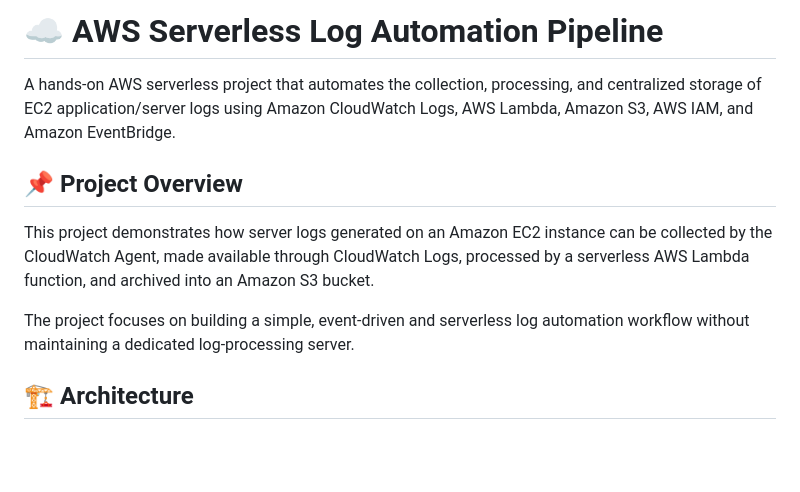
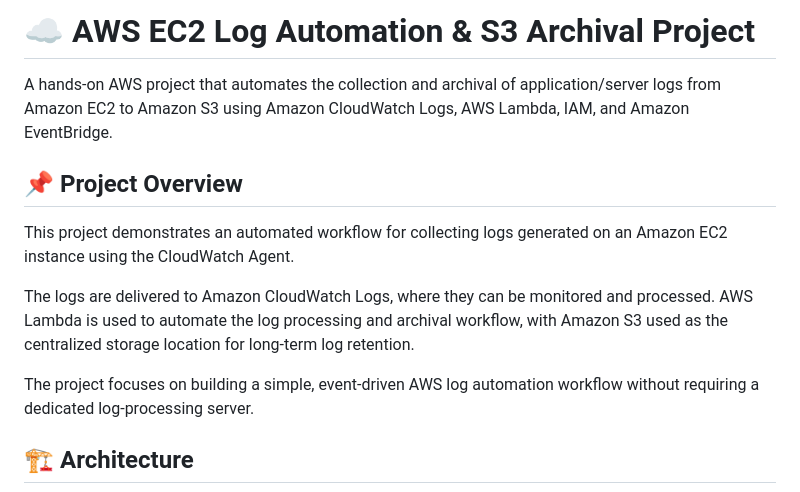
Before and after one commit to VENKATASUBBARAO13/AWS-EC2-Log-Automation-and-S3-Archival-Project, a Markdown page: README.md, the part around the change. GitHub-like rendering; blank space fills up the shorter version.

Commit message:
Revise README for EC2 log automation project
Updated project title and description for clarity. Refined project overview to better reflect the automation and archival process.

```diff
--- a/README.md
+++ b/README.md
@@ -1,12 +1,14 @@
-# ☁️ AWS Serverless Log Automation Pipeline
+# ☁️ AWS EC2 Log Automation & S3 Archival Project
 
-A hands-on AWS serverless project that automates the collection, processing, and centralized storage of EC2 application/server logs using Amazon CloudWatch Logs, AWS Lambda, Amazon S3, AWS IAM, and Amazon EventBridge.
+A hands-on AWS project that automates the collection and archival of application/server logs from Amazon EC2 to Amazon S3 using Amazon CloudWatch Logs, AWS Lambda, IAM, and Amazon EventBridge.
 
 ## 📌 Project Overview
 
-This project demonstrates how server logs generated on an Amazon EC2 instance can be collected by the CloudWatch Agent, made available through CloudWatch Logs, processed by a serverless AWS Lambda function, and archived into an Amazon S3 bucket.
+This project demonstrates an automated workflow for collecting logs generated on an Amazon EC2 instance using the CloudWatch Agent.
 
-The project focuses on building a simple, event-driven and serverless log automation workflow without maintaining a dedicated log-processing server.
+The logs are delivered to Amazon CloudWatch Logs, where they can be monitored and processed. AWS Lambda is used to automate the log processing and archival workflow, with Amazon S3 used as the centralized storage location for long-term log retention.
+
+The project focuses on building a simple, event-driven AWS log automation workflow without requiring a dedicated log-processing server.
 
 ## 🏗️ Architecture
 
```
